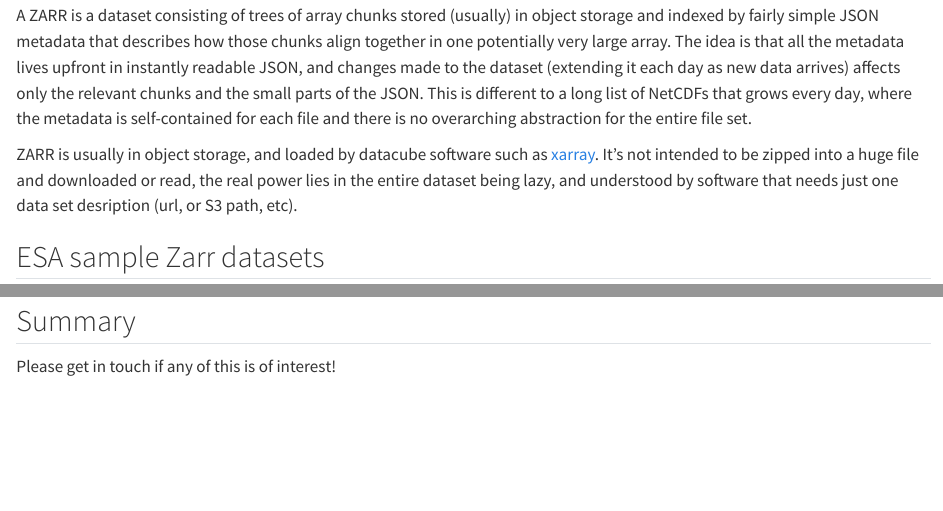
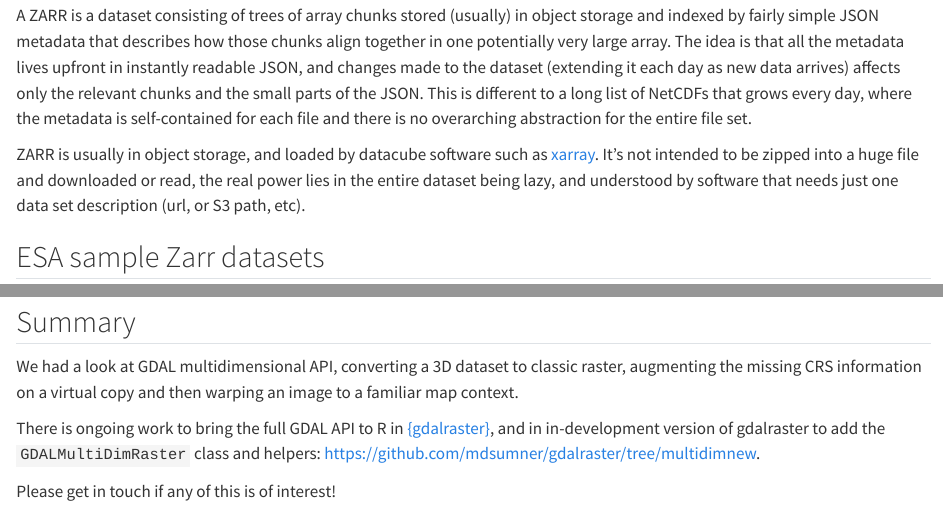
Before and after one commit to mdsumner/quarto-blog, a Quarto document (posts/2025-03-12-r-py-multidim/r-py-multidim.qmd): the page in a window 1100 px wide, from 540 px down, and a second part further down, joined at a grey line. Rendered offline with R 4.5, knitr and Pandoc in place of Quarto, with nearby package versions; some code elsewhere in the file could not run offline; long lines of code are wrapped.

Commit message:
and evermore updates

```diff
--- a/posts/2025-03-12-r-py-multidim/r-py-multidim.qmd
+++ b/posts/2025-03-12-r-py-multidim/r-py-multidim.qmd
@@ -29,7 +29,7 @@ The ESA is moving Copernicus to [ZARR](https://zarr.dev), launching its [Earth O
 
 A ZARR is a dataset consisting of trees of array chunks stored (usually) in object storage and indexed by fairly simple JSON metadata that describes how those chunks align together in one potentially very large array. The idea is that all the metadata lives upfront in instantly readable JSON, and changes made to the dataset (extending it each day as new data arrives) affects only the relevant chunks and the small parts of the JSON. This is different to a long list of NetCDFs that grows every day, where the metadata is self-contained for each file and there is no overarching abstraction for the entire file set.
 
-ZARR is usually in object storage, and loaded by datacube software such as [xarray](https://xarray.dev). It's not intended to be zipped into a huge file and downloaded or read, the real power lies in the entire dataset being lazy, and understood by software that needs just one data set desription (url, or S3 path, etc).
+ZARR is usually in object storage, and loaded by datacube software such as [xarray](https://xarray.dev). It's not intended to be zipped into a huge file and downloaded or read, the real power lies in the entire dataset being lazy, and understood by software that needs just one data set description (url, or S3 path, etc).
 
 ## ESA sample Zarr datasets
 
@@ -222,4 +222,8 @@ plot(x$osm_lines[0], add = TRUE, col = "hotpink")
 
 ## Summary
 
+We had a look at GDAL multidimensional API, converting a 3D dataset to classic raster, augmenting the missing CRS information on a virtual copy and then warping an image to a familiar map context.
+
+There is ongoing work to bring the full GDAL API to R in [{gdalraster}](https://github/USDAForestService/gdalrastter), and in in-development version of gdalraster to add the `GDALMultiDimRaster` class and helpers: https://github.com/mdsumner/gdalraster/tree/multidimnew.
+
 Please get in touch if any of this is of interest!
```
Also changed, not shown: 10 other files.
